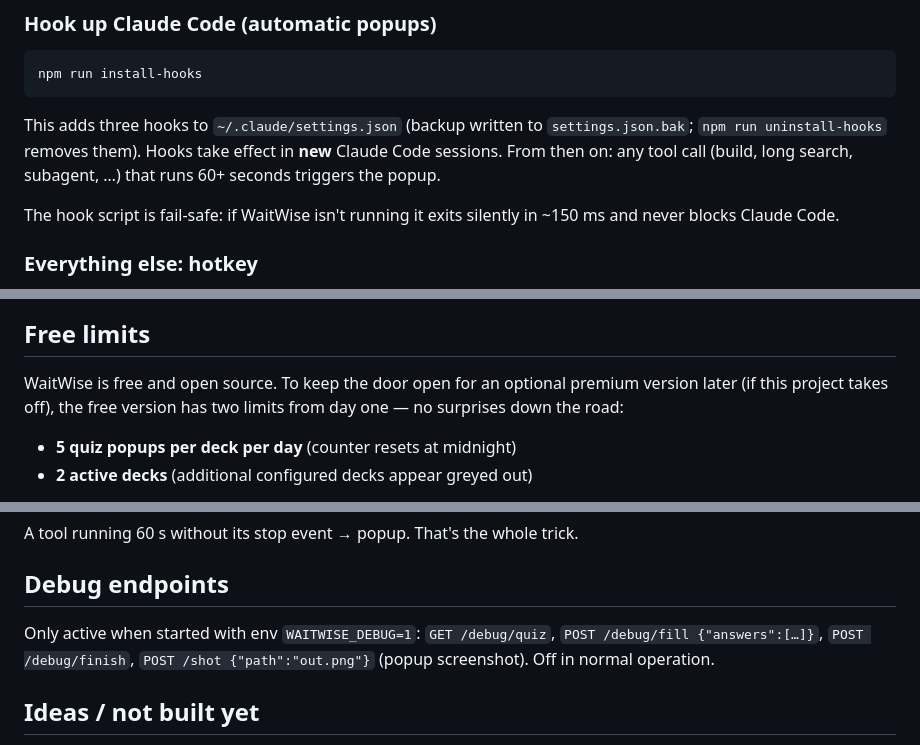
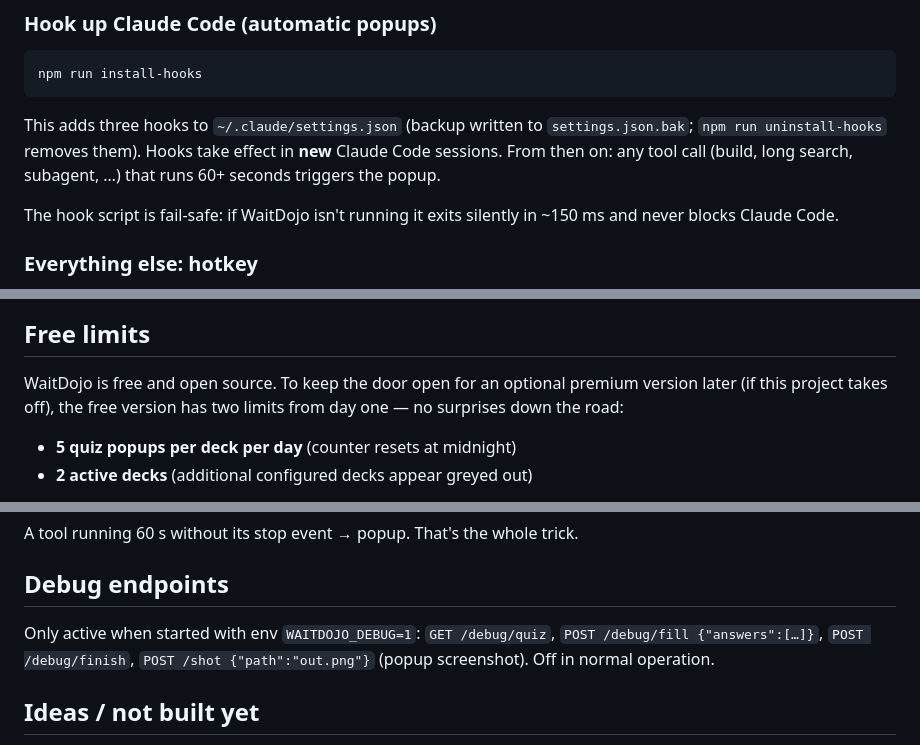
Before and after one commit to xaver-dev/WaitDojo, a Markdown page: README.md, 3 parts joined by grey strips. GitHub-like rendering.

```diff
--- a/README.md
+++ b/README.md
@@ -34,7 +36,7 @@ npm run install-hooks
 
 This adds three hooks to `~/.claude/settings.json` (backup written to `settings.json.bak`; `npm run uninstall-hooks` removes them). Hooks take effect in **new** Claude Code sessions. From then on: any tool call (build, long search, subagent, …) that runs 60+ seconds triggers the popup.
 
-The hook script is fail-safe: if WaitWise isn't running it exits silently in ~150 ms and never blocks Claude Code.
+The hook script is fail-safe: if WaitDojo isn't running it exits silently in ~150 ms and never blocks Claude Code.
 
 ### Everything else: hotkey
 
@@ -64,7 +66,7 @@ Click ⚙ in any popup (or tray menu → **Decks & settings…**) to open the ma
 
 ## Free limits
 
-WaitWise is free and open source. To keep the door open for an optional premium version later (if this project takes off), the free version has two limits from day one — no surprises down the road:
+WaitDojo is free and open source. To keep the door open for an optional premium version later (if this project takes off), the free version has two limits from day one — no surprises down the road:
 
 - **5 quiz popups per deck per day** (counter resets at midnight)
 - **2 active decks** (additional configured decks appear greyed out)
@@ -147,7 +149,7 @@ A tool running 60 s without its stop event → popup. That's the whole trick.
 
 ## Debug endpoints
 
-Only active when started with env `WAITWISE_DEBUG=1`: `GET /debug/quiz`, `POST /debug/fill {"answers":[…]}`, `POST /debug/finish`, `POST /shot {"path":"out.png"}` (popup screenshot). Off in normal operation.
+Only active when started with env `WAITDOJO_DEBUG=1`: `GET /debug/quiz`, `POST /debug/fill {"answers":[…]}`, `POST /debug/finish`, `POST /shot {"path":"out.png"}` (popup screenshot). Off in normal operation.
 
 ## Ideas / not built yet
 
```
Also changed, not shown: other parts of README.md (+8 -6 lines), DECK_PROMPT.md (+3 -3 lines), docs/screenshots/menu-decks.png, docs/screenshots/menu-settings.png, docs/screenshots/wizard-startup.png, docs/screenshots/wizard-welcome.png, 10 other files.
